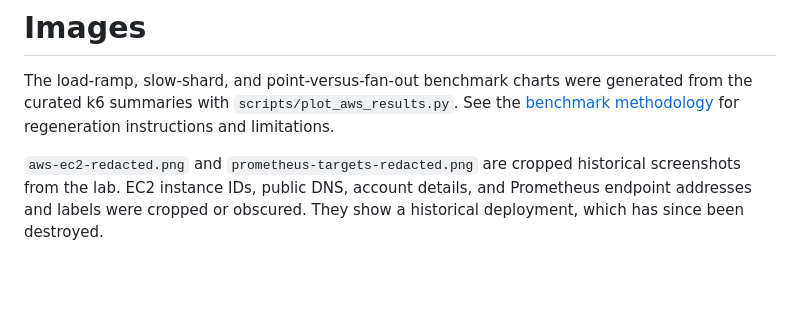
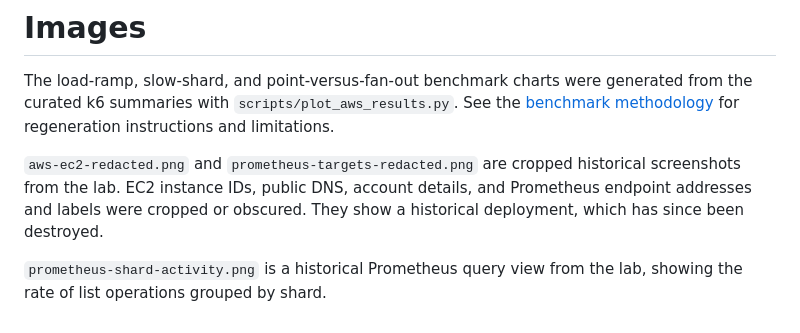
Before and after one commit to ryanphillips919/aws-systems-performance, a Markdown page: docs/images/README.md, the part around the change. Rendered like a GitHub page; blank space fills up the shorter version.

```diff
--- a/docs/images/README.md
+++ b/docs/images/README.md
@@ -3,3 +3,5 @@
 The load-ramp, slow-shard, and point-versus-fan-out benchmark charts were generated from the curated k6 summaries with `scripts/plot_aws_results.py`. See the [benchmark methodology](../../results/aws-2026-11/README.md) for regeneration instructions and limitations.
 
 `aws-ec2-redacted.png` and `prometheus-targets-redacted.png` are cropped historical screenshots from the lab. EC2 instance IDs, public DNS, account details, and Prometheus endpoint addresses and labels were cropped or obscured. They show a historical deployment, which has since been destroyed.
+
+`prometheus-shard-activity.png` is a historical Prometheus query view from the lab, showing the rate of list operations grouped by shard.
```
Also changed, not shown: README.md (+20 -5 lines), docs/images/prometheus-shard-activity.png (added), experiments/figures/aws-fanout-smoke.png (added), 3 other files.
